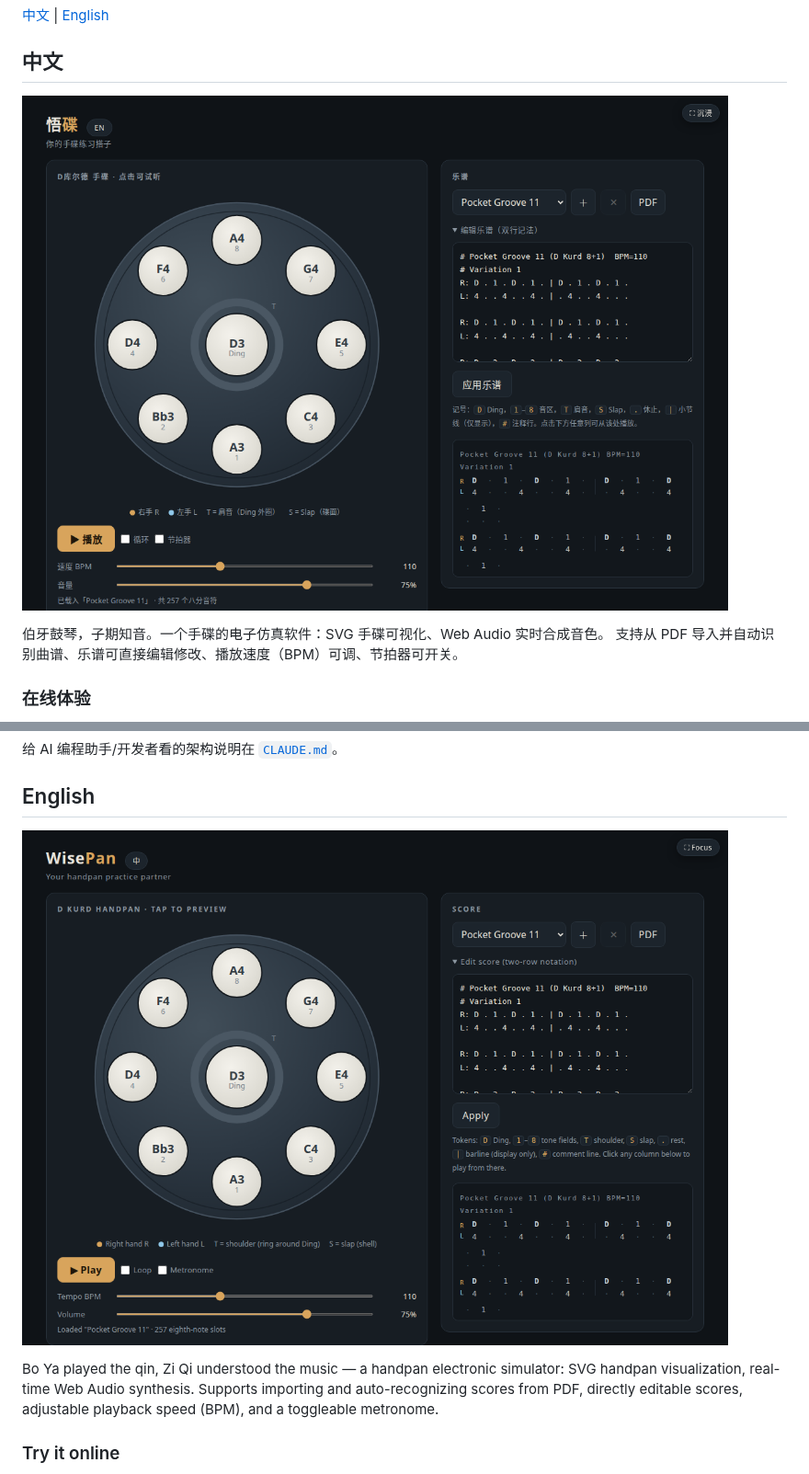
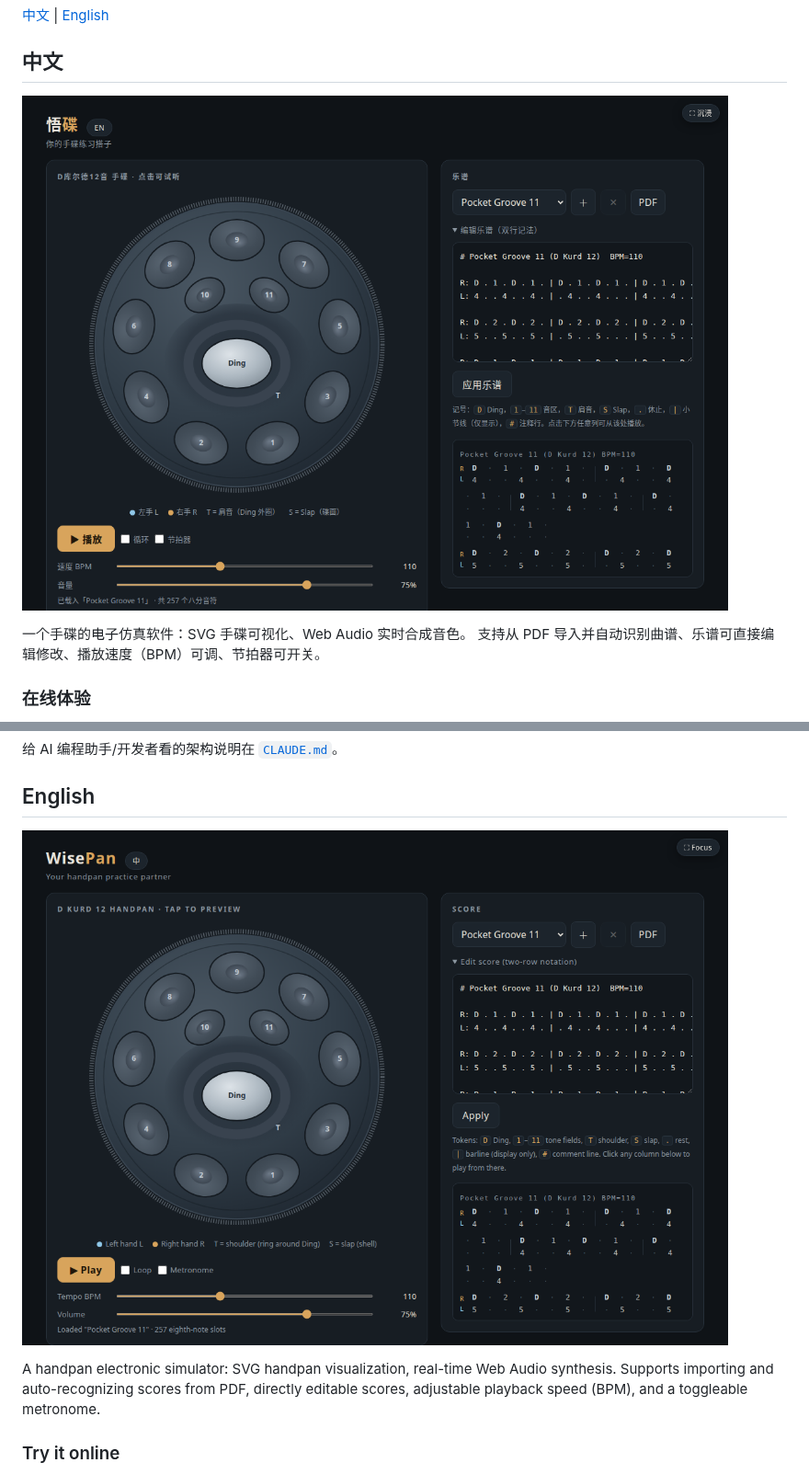
Before and after one commit to wisehai/handpan-project, a Markdown page: README.md, 2 parts joined by grey strips. Shown at 92% size. Rendered like a GitHub page; pictures changed too: docs/screenshot-main-en.png, docs/screenshot-main.png.

Commit message:
Retake README screenshots for the 12-note steel-look redesign
Old screenshots still showed the 9-note circular-pad pan. Recaptured both
language variants from the live app, and included the already-pending copy
tweak (dropped the "伯牙鼓琴" idiom from the intro line).

Co-Authored-By: Claude Fable 5 <noreply@anthropic.com>

```diff
--- a/README.md
+++ b/README.md
@@ -8,7 +8,7 @@
 
 ![主界面截图 · Main screen screenshot](docs/screenshot-main.png)
 
-伯牙鼓琴，子期知音。一个手碟的电子仿真软件：SVG 手碟可视化、Web Audio 实时合成音色。
+一个手碟的电子仿真软件：SVG 手碟可视化、Web Audio 实时合成音色。
 支持从 PDF 导入并自动识别曲谱、乐谱可直接编辑修改、播放速度（BPM）可调、节拍器可开关。
 
 ### 在线体验
@@ -59,7 +59,7 @@ iPhone 侧边物理静音拨片打开时，页面里合成的声音会被系统
 
 ![主界面截图 · Main screen screenshot](docs/screenshot-main-en.png)
 
-Bo Ya played the qin, Zi Qi understood the music — a handpan electronic simulator: SVG handpan
+A handpan electronic simulator: SVG handpan
 visualization, real-time Web Audio synthesis. Supports importing and auto-recognizing scores from
 PDF, directly editable scores, adjustable playback speed (BPM), and a toggleable metronome.
 
```
